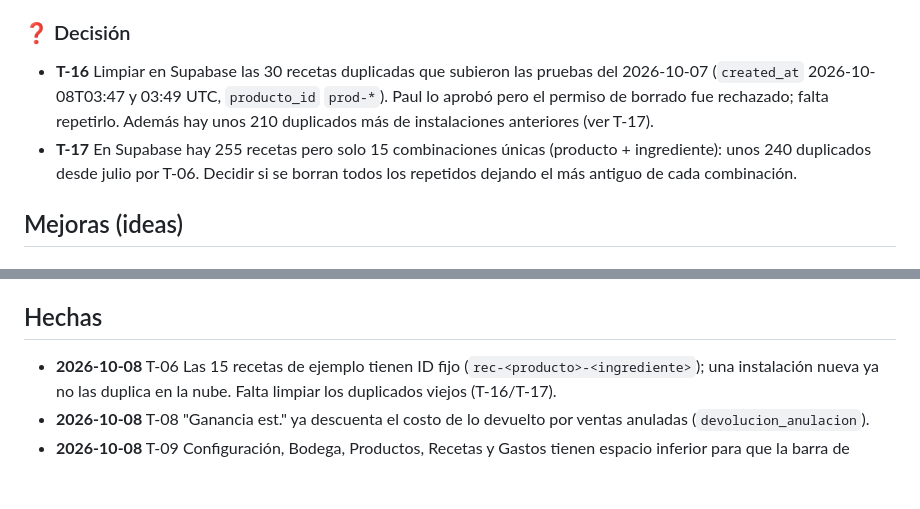
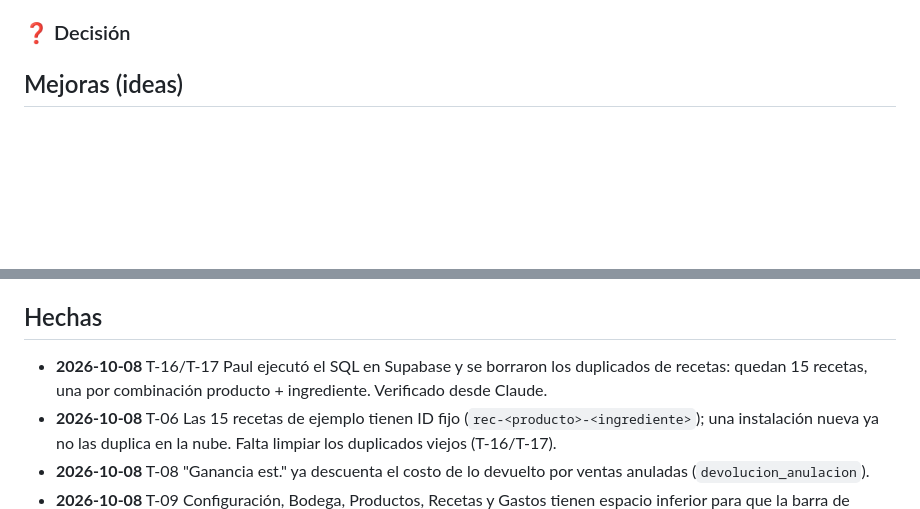
Before and after one commit to jzaruma1209/postrapi, a Markdown page: Postrapi app/seguimiento/TAREAS.md, 2 parts joined by grey strips. GitHub-like rendering; blank space fills up the shorter version.

Commit message:
docs: recetas duplicadas eliminadas en Supabase (T-16, T-17)
Co-Authored-By: Claude Sonnet 5.5 <noreply@anthropic.com>

```diff
--- a/Postrapi app/seguimiento/TAREAS.md
+++ b/Postrapi app/seguimiento/TAREAS.md
@@ -17,8 +17,6 @@
 - **T-15** La impresión Bluetooth está desactivada desde la v1.
 
 ### ❓ Decisión
-- **T-16** Limpiar en Supabase las 30 recetas duplicadas que subieron las pruebas del 2026-10-07 (`created_at` 2026-10-08T03:47 y 03:49 UTC, `producto_id` `prod-*`). Paul lo aprobó pero el permiso de borrado fue rechazado; falta repetirlo. Además hay unos 210 duplicados más de instalaciones anteriores (ver T-17).
-- **T-17** En Supabase hay 255 recetas pero solo 15 combinaciones únicas (producto + ingrediente): unos 240 duplicados desde julio por T-06. Decidir si se borran todos los repetidos dejando el más antiguo de cada combinación.
 
 ## Mejoras (ideas)
 
@@ -48,6 +46,7 @@
 - **M-16** Ganancia más útil: hoy depende de que se registren compras con precio; sin compras, la ganancia es igual a las ventas.
 
 ## Hechas
+- **2026-10-08** T-16/T-17 Paul ejecutó el SQL en Supabase y se borraron los duplicados de recetas: quedan 15 recetas, una por combinación producto + ingrediente. Verificado desde Claude.
 - **2026-10-08** T-06 Las 15 recetas de ejemplo tienen ID fijo (`rec-<producto>-<ingrediente>`); una instalación nueva ya no las duplica en la nube. Falta limpiar los duplicados viejos (T-16/T-17).
 - **2026-10-08** T-08 "Ganancia est." ya descuenta el costo de lo devuelto por ventas anuladas (`devolucion_anulacion`).
 - **2026-10-08** T-09 Configuración, Bodega, Productos, Recetas y Gastos tienen espacio inferior para que la barra de pestañas no tape el último botón.
```
